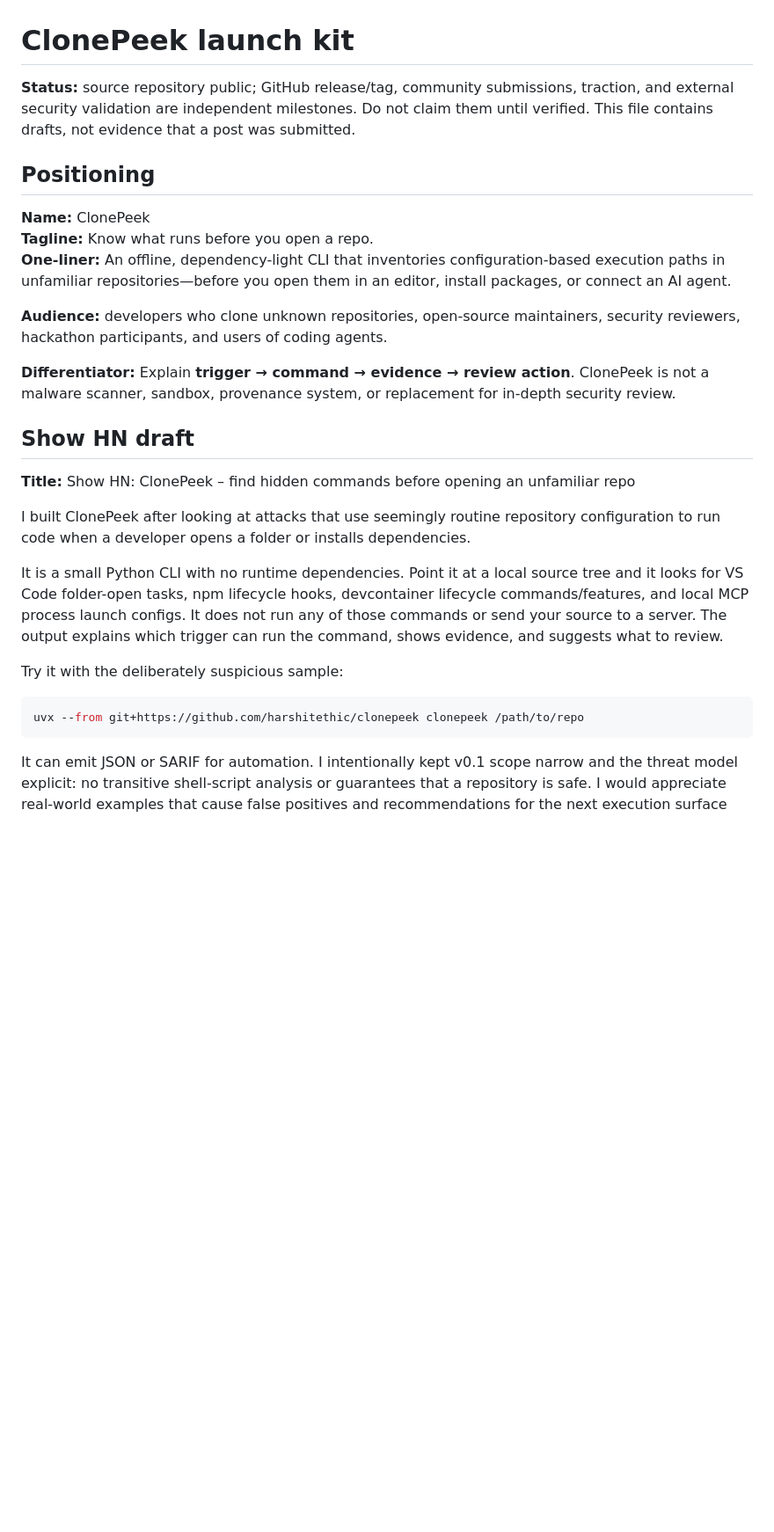
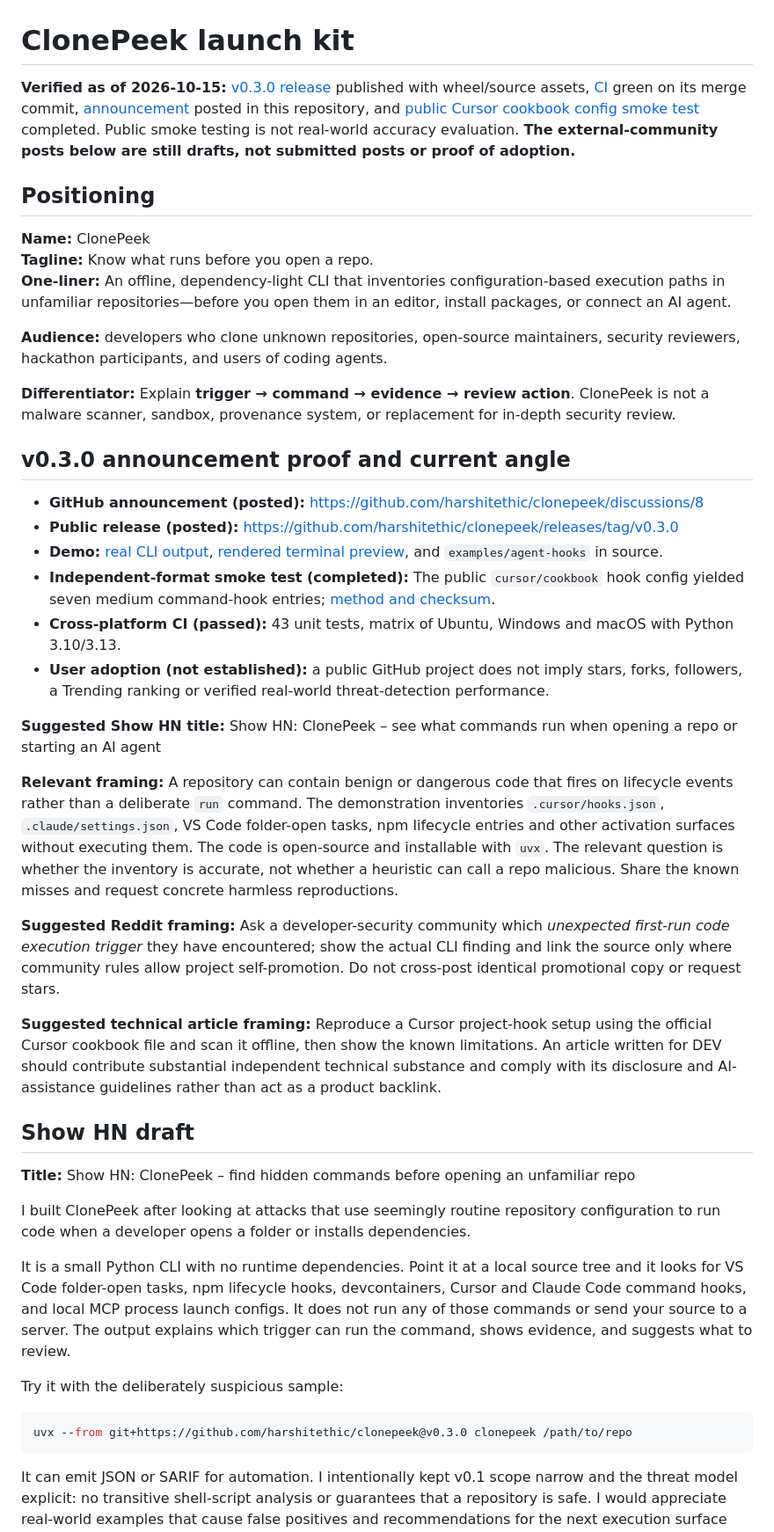
Before and after one commit to actions-marketplace-validations/harshitethic_clonepeek, a Markdown page: docs/LAUNCH.md, the part around one of its changes. Shown at 88% size. Rendered like a GitHub page; blank space fills up the shorter version.

Commit message:
docs: update launch material to verified v0.3.0 release and live discussion

````diff
--- a/docs/LAUNCH.md
+++ b/docs/LAUNCH.md
@@ -1,6 +1,6 @@
 # ClonePeek launch kit
 
-**Status:** source repository public; GitHub release/tag, community submissions, traction, and external security validation are independent milestones. Do not claim them until verified. This file contains drafts, not evidence that a post was submitted.
+**Verified as of 2026-10-15:** [v0.3.0 release](https://github.com/harshitethic/clonepeek/releases/tag/v0.3.0) published with wheel/source assets, [CI](https://github.com/harshitethic/clonepeek/actions) green on its merge commit, [announcement](https://github.com/harshitethic/clonepeek/discussions/8) posted in this repository, and [public Cursor cookbook config smoke test](REAL-WORLD-VALIDATION.md) completed. Public smoke testing is not real-world accuracy evaluation. **The external-community posts below are still drafts, not submitted posts or proof of adoption.**
 
 ## Positioning
 
@@ -12,18 +12,36 @@
 
 **Differentiator:** Explain **trigger → command → evidence → review action**. ClonePeek is not a malware scanner, sandbox, provenance system, or replacement for in-depth security review.
 
+
+## v0.3.0 announcement proof and current angle
+
+- **GitHub announcement (posted):** https://github.com/harshitethic/clonepeek/discussions/8
+- **Public release (posted):** https://github.com/harshitethic/clonepeek/releases/tag/v0.3.0
+- **Demo:** [real CLI output](../assets/demo-output.txt), [rendered terminal preview](../assets/terminal-demo.svg), and `examples/agent-hooks` in source.
+- **Independent-format smoke test (completed):** The public `cursor/cookbook` hook config yielded seven medium command-hook entries; [method and checksum](REAL-WORLD-VALIDATION.md).
+- **Cross-platform CI (passed):** 43 unit tests, matrix of Ubuntu, Windows and macOS with Python 3.10/3.13.
+- **User adoption (not established):** a public GitHub project does not imply stars, forks, followers, a Trending ranking or verified real-world threat-detection performance.
+
+**Suggested Show HN title:** Show HN: ClonePeek – see what commands run when opening a repo or starting an AI agent
+
+**Relevant framing:** A repository can contain benign or dangerous code that fires on lifecycle events rather than a deliberate `run` command. The demonstration inventories `.cursor/hooks.json`, `.claude/settings.json`, VS Code folder-open tasks, npm lifecycle entries and other activation surfaces without executing them. The code is open-source and installable with `uvx`. The relevant question is whether the inventory is accurate, not whether a heuristic can call a repo malicious. Share the known misses and request concrete harmless reproductions.
+
+**Suggested Reddit framing:** Ask a developer-security community which *unexpected first-run code execution trigger* they have encountered; show the actual CLI finding and link the source only where community rules allow project self-promotion. Do not cross-post identical promotional copy or request stars.
+
+**Suggested technical article framing:** Reproduce a Cursor project-hook setup using the official Cursor cookbook file and scan it offline, then show the known limitations. An article written for DEV should contribute substantial independent technical substance and comply with its disclosure and AI-assistance guidelines rather than act as a product backlink.
+
 ## Show HN draft
 
 **Title:** Show HN: ClonePeek – find hidden commands before opening an unfamiliar repo
 
 I built ClonePeek after looking at attacks that use seemingly routine repository configuration to run code when a developer opens a folder or installs dependencies.
 
-It is a small Python CLI with no runtime dependencies. Point it at a local source tree and it looks for VS Code folder-open tasks, npm lifecycle hooks, devcontainer lifecycle commands/features, and local MCP process launch configs. It does not run any of those commands or send your source to a server. The output explains which trigger can run the command, shows evidence, and suggests what to review.
+It is a small Python CLI with no runtime dependencies. Point it at a local source tree and it looks for VS Code folder-open tasks, npm lifecycle hooks, devcontainers, Cursor and Claude Code command hooks, and local MCP process launch configs. It does not run any of those commands or send your source to a server. The output explains which trigger can run the command, shows evidence, and suggests what to review.
 
 Try it with the deliberately suspicious sample:
 
 ```bash
-uvx --from git+https://github.com/harshitethic/clonepeek clonepeek /path/to/repo
+uvx --from git+https://github.com/harshitethic/clonepeek@v0.3.0 clonepeek /path/to/repo
 ```
 
 It can emit JSON or SARIF for automation. I intentionally kept v0.1 scope narrow and the threat model explicit: no transitive shell-script analysis or guarantees that a repository is safe. I would appreciate real-world examples that cause false positives and recommendations for the next execution surface worth modeling.
````
Also changed, not shown: other parts of docs/LAUNCH.md (+1 -1 lines).
